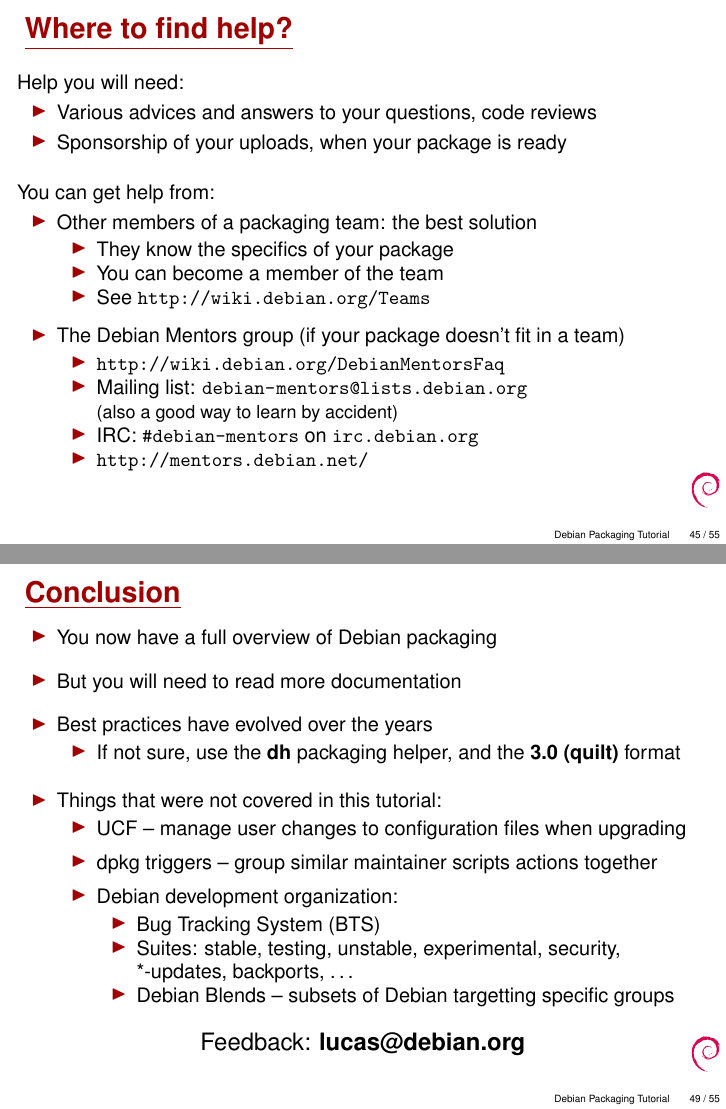
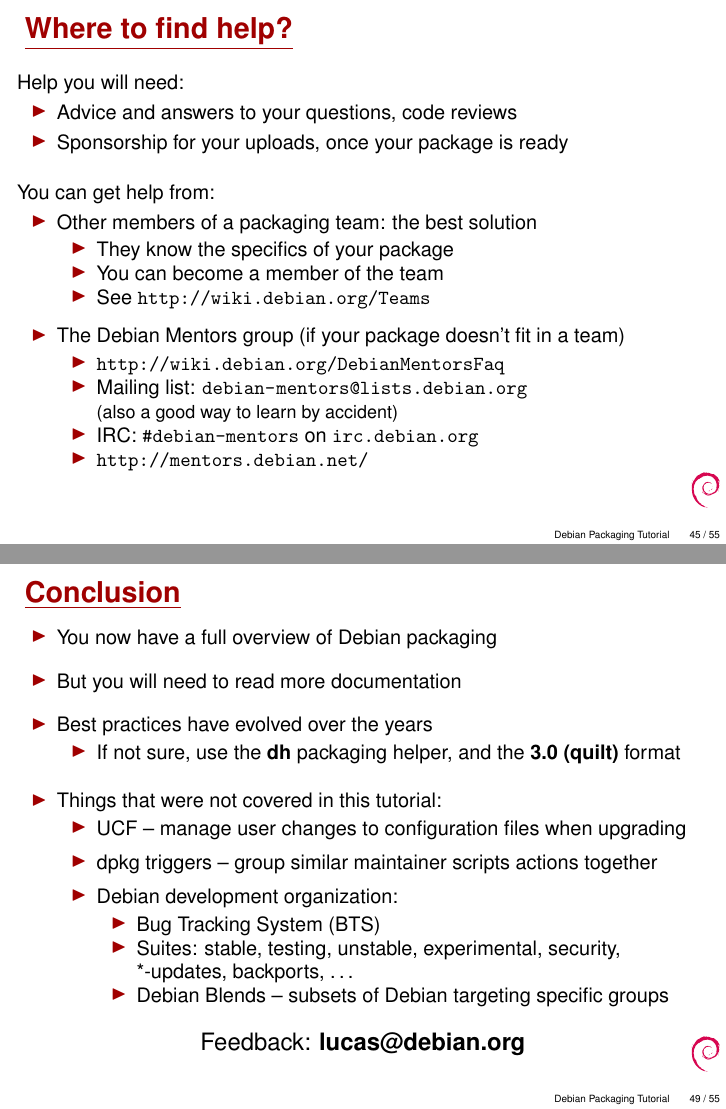
Before and after one commit to nabetaro/packaging-tutorial-translation, LaTeX slides (packaging-tutorial.tex): pages 45 and 49 of 55, joined at a grey line. Compiled offline with pdfLaTeX.

Commit message:
minor english cleanup

```diff
--- a/packaging-tutorial.tex
+++ b/packaging-tutorial.tex
@@ -971,8 +971,8 @@
 \begin{frame}{Where to find help?}
   Help you will need:
   \begin{itemize}
-  \item Various advices and answers to your questions, code reviews
-  \item Sponsorship of your uploads, when your package is ready
+  \item Advice and answers to your questions, code reviews
+  \item Sponsorship for your uploads, once your package is ready
   \end{itemize}
   \br
   You can get help from:
@@ -1057,7 +1057,7 @@
 		\begin{itemize}
 			\item Bug Tracking System (BTS)
 			\item Suites: stable, testing, unstable, experimental, security, *-updates, backports, \ldots
-			\item Debian Blends -- subsets of Debian targetting specific groups
+			\item Debian Blends -- subsets of Debian targeting specific groups
 		\end{itemize}
 		\end{itemize}
   \end{itemize}
```
